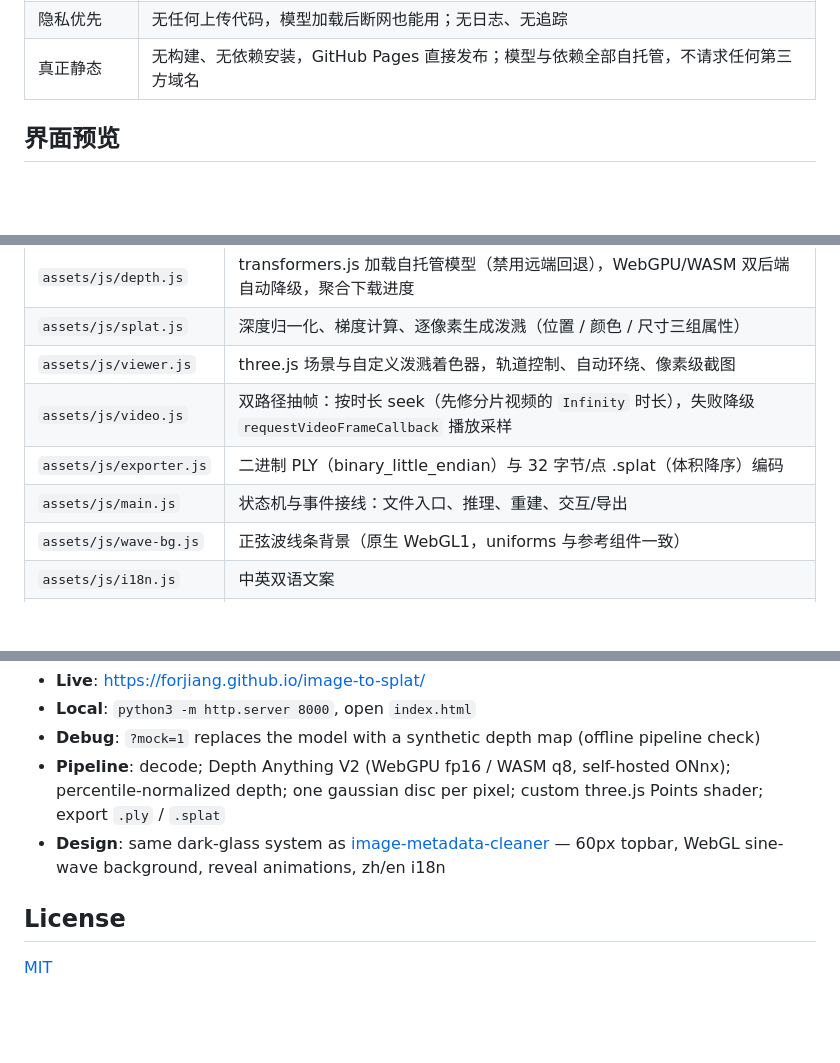
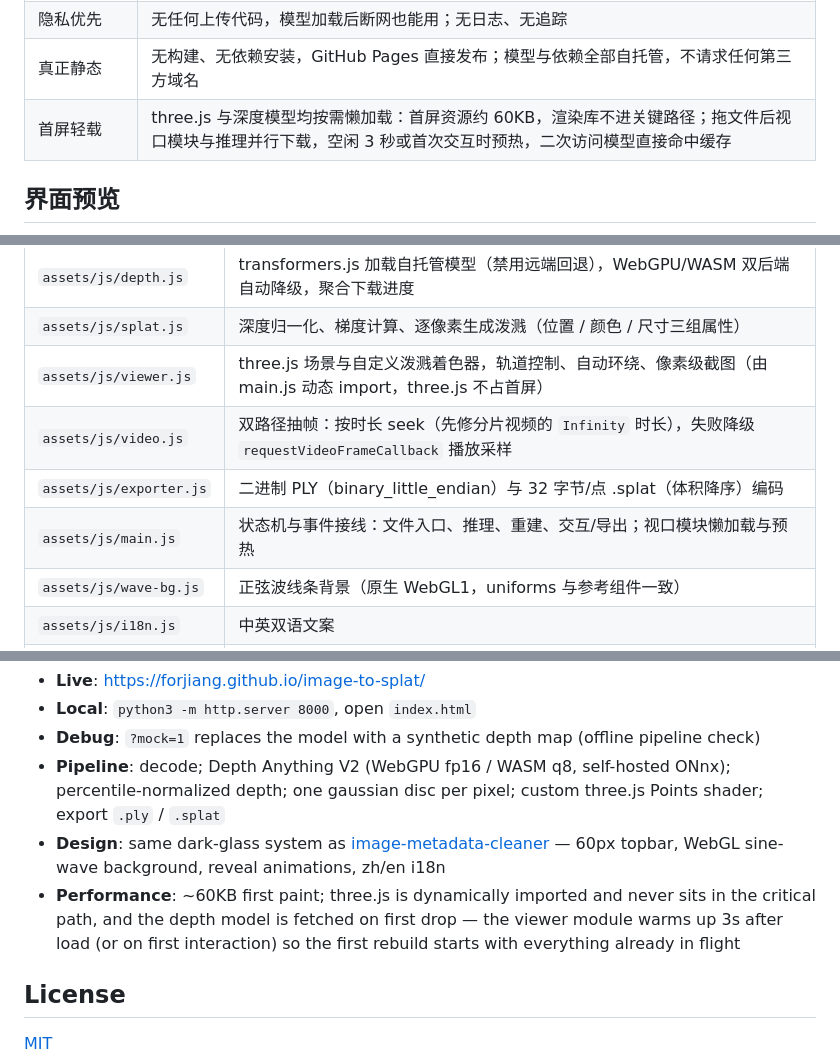
Before and after one commit to ForJiang/image-to-splat, a Markdown page: README.md, 3 parts joined by grey strips. GitHub-like rendering; blank space fills up the shorter version.

Commit message:
docs: 简介与 README 补充懒加载与首屏轻载说明（无 Emoji）

```diff
--- a/README.md
+++ b/README.md
@@ -26,6 +26,7 @@ English intro at the bottom: [English](#english)
 | 移动端稳定 | 背景画布尺寸稳定捕获 + 独立合成层，滚动时背景钉住不滑不抖；毛玻璃效果按屏幕宽度降级，保证滚动流畅 |
 | 隐私优先 | 无任何上传代码，模型加载后断网也能用；无日志、无追踪 |
 | 真正静态 | 无构建、无依赖安装，GitHub Pages 直接发布；模型与依赖全部自托管，不请求任何第三方域名 |
+| 首屏轻载 | three.js 与深度模型均按需懒加载：首屏资源约 60KB，渲染库不进关键路径；拖文件后视口模块与推理并行下载，空闲 3 秒或首次交互时预热，二次访问模型直接命中缓存 |
 
 ## 界面预览
 
@@ -48,10 +49,10 @@ English intro at the bottom: [English](#english)
 | --- | --- |
 | `assets/js/depth.js` | transformers.js 加载自托管模型（禁用远端回退），WebGPU/WASM 双后端自动降级，聚合下载进度 |
 | `assets/js/splat.js` | 深度归一化、梯度计算、逐像素生成泼溅（位置 / 颜色 / 尺寸三组属性） |
-| `assets/js/viewer.js` | three.js 场景与自定义泼溅着色器，轨道控制、自动环绕、像素级截图 |
+| `assets/js/viewer.js` | three.js 场景与自定义泼溅着色器，轨道控制、自动环绕、像素级截图（由 main.js 动态 import，three.js 不占首屏） |
 | `assets/js/video.js` | 双路径抽帧：按时长 seek（先修分片视频的 `Infinity` 时长），失败降级 `requestVideoFrameCallback` 播放采样 |
 | `assets/js/exporter.js` | 二进制 PLY（binary_little_endian）与 32 字节/点 .splat（体积降序）编码 |
-| `assets/js/main.js` | 状态机与事件接线：文件入口、推理、重建、交互/导出 |
+| `assets/js/main.js` | 状态机与事件接线：文件入口、推理、重建、交互/导出；视口模块懒加载与预热 |
 | `assets/js/wave-bg.js` | 正弦波线条背景（原生 WebGL1，uniforms 与参考组件一致） |
 | `assets/js/i18n.js` | 中英双语文案 |
 | `assets/js/reveal.js` | 卡片入场动画：滚动揭示（时间戳节流 + 400ms 轮询兜底，不依赖 IntersectionObserver / rAF） |
@@ -91,6 +92,7 @@ python3 -m http.server 8000
 - **Debug**: `?mock=1` replaces the model with a synthetic depth map (offline pipeline check)
 - **Pipeline**: decode; Depth Anything V2 (WebGPU fp16 / WASM q8, self-hosted ONnx); percentile-normalized depth; one gaussian disc per pixel; custom three.js Points shader; export `.ply` / `.splat`
 - **Design**: same dark-glass system as [image-metadata-cleaner](https://forjiang.github.io/image-metadata-cleaner/) — 60px topbar, WebGL sine-wave background, reveal animations, zh/en i18n
+- **Performance**: ~60KB first paint; three.js is dynamically imported and never sits in the critical path, and the depth model is fetched on first drop — the viewer module warms up 3s after load (or on first interaction) so the first rebuild starts with everything already in flight
 
 ## License
 
```
